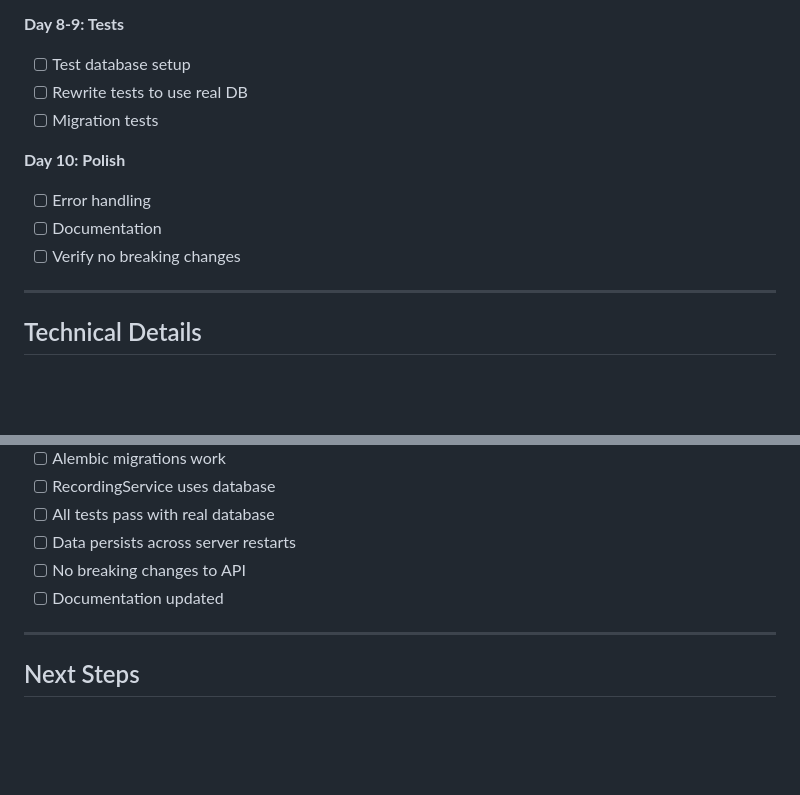
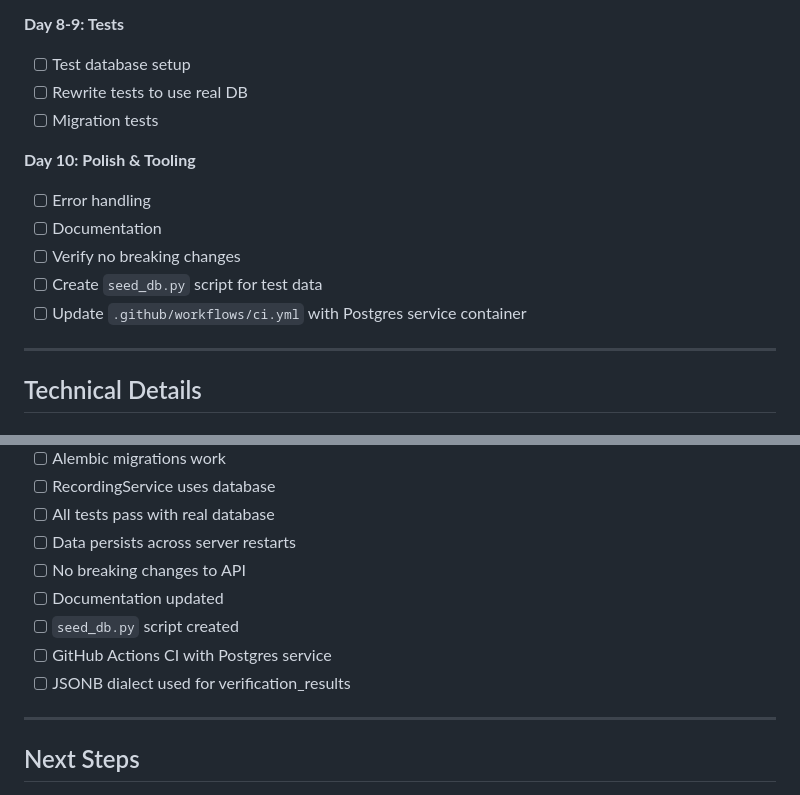
Before and after one commit to paulolai/ai-clinical-guardrails, a Markdown page: docs/plans/2025-02-23-pwa-phase1-5-kickoff.md, 2 parts joined by grey strips. Rendered like a GitHub page; blank space fills up the shorter version.

```diff
--- a/docs/plans/2025-02-23-pwa-phase1-5-kickoff.md
+++ b/docs/plans/2025-02-23-pwa-phase1-5-kickoff.md
@@ -146,10 +146,12 @@ class RecordingService:
 - [ ] Rewrite tests to use real DB
 - [ ] Migration tests
 
-**Day 10: Polish**
+**Day 10: Polish & Tooling**
 - [ ] Error handling
 - [ ] Documentation
 - [ ] Verify no breaking changes
+- [ ] Create `seed_db.py` script for test data
+- [ ] Update `.github/workflows/ci.yml` with Postgres service container
 
 ---
 
@@ -304,6 +396,9 @@ uv run python pwa/backend/main.py
 - [ ] Data persists across server restarts
 - [ ] No breaking changes to API
 - [ ] Documentation updated
+- [ ] `seed_db.py` script created
+- [ ] GitHub Actions CI with Postgres service
+- [ ] JSONB dialect used for verification_results
 
 ---
 
```
Also changed, not shown: other parts of docs/plans/2025-02-23-pwa-phase1-5-kickoff.md (+108 -0 lines).
